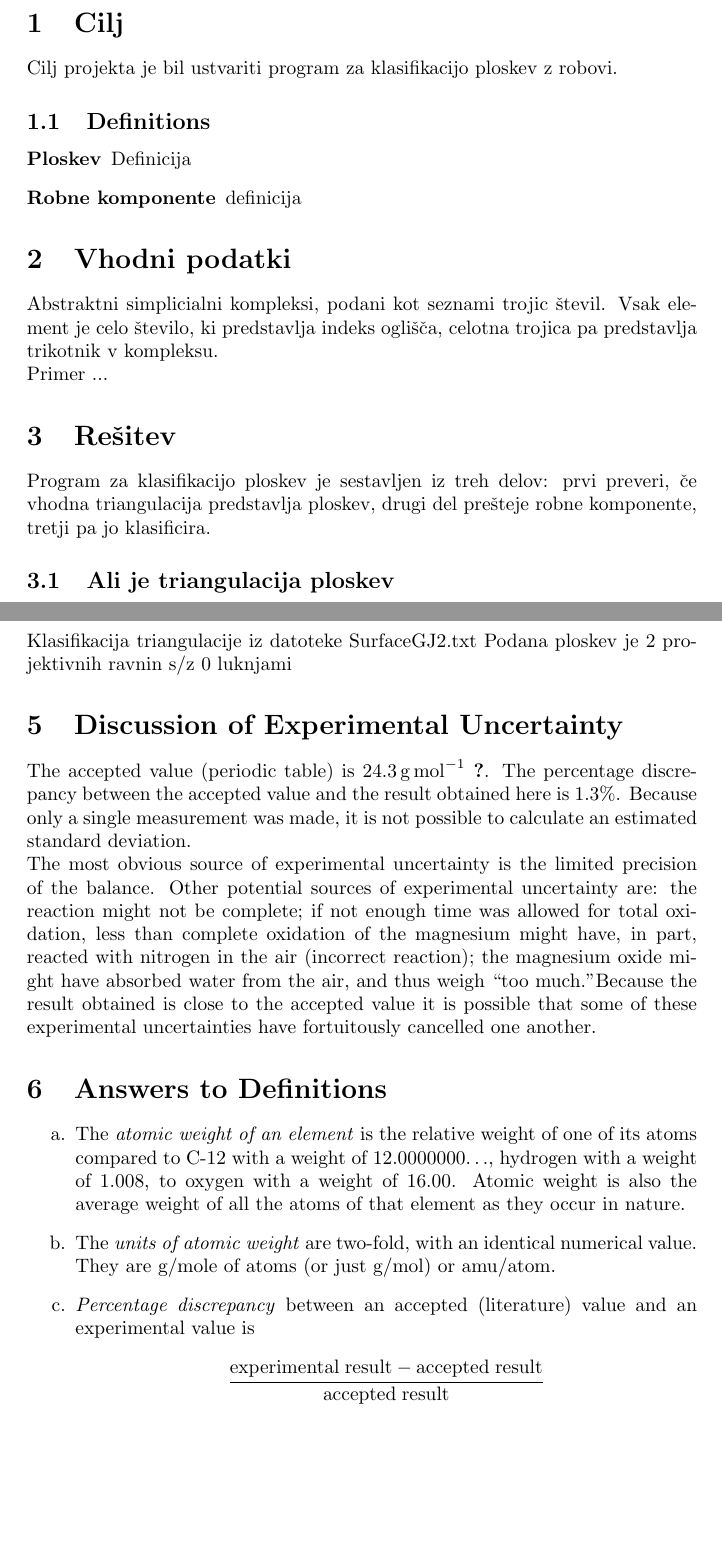
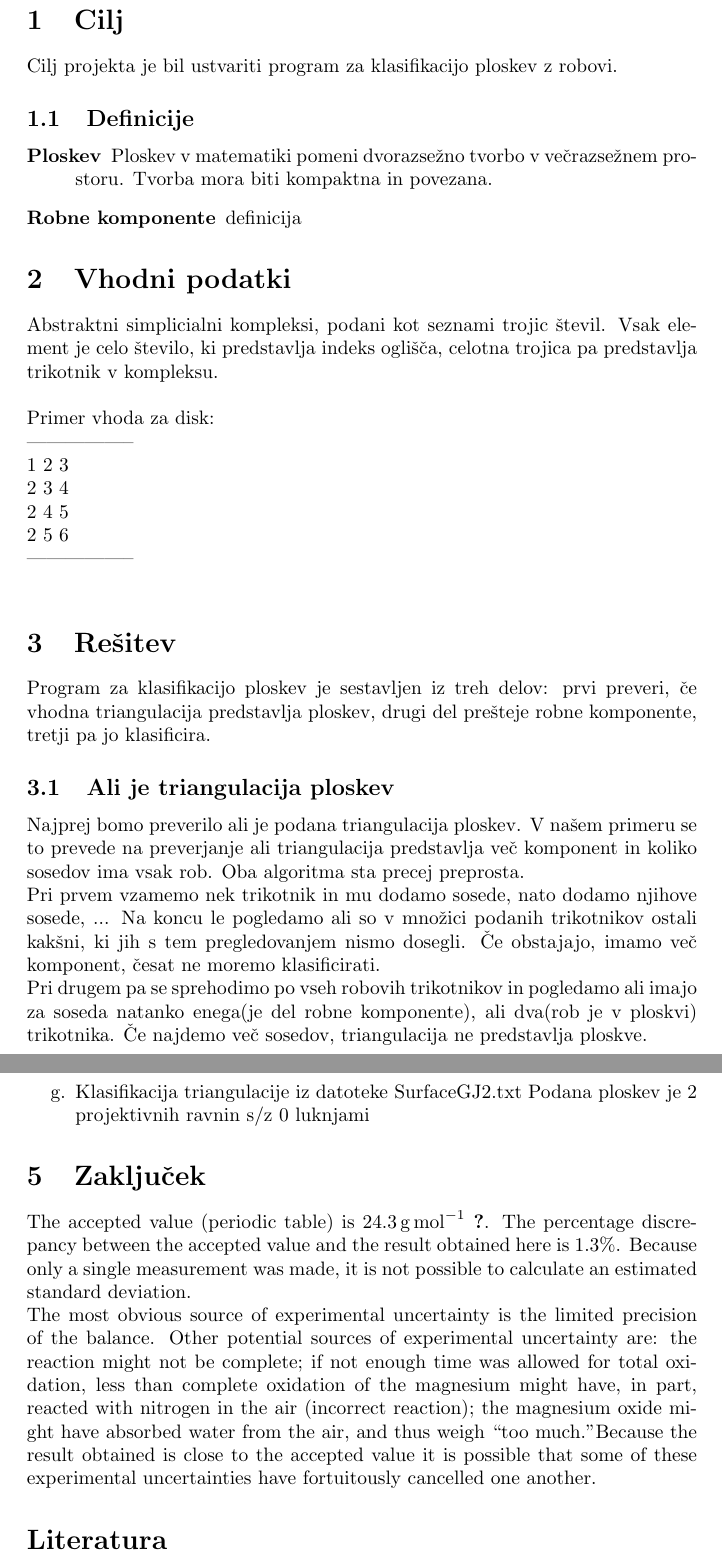
Before and after one commit to dokren/SurfaceClassification, a LaTeX document (SurfaceClassification/report/report.tex): two parts of pages 1 and 3 of 3 before the commit and two parts of pages 3 and 5 of 5 after it, joined at a grey line, cut so that both start at the same text, the shorter picture padded with empty space. Compiled offline with pdfLaTeX.

Commit message:
dodano besedilo v porocilo, zgenerirano kazalo in nekaj popravkov

```diff
--- a/SurfaceClassification/report/report.tex
+++ b/SurfaceClassification/report/report.tex
@@ -70,11 +70,11 @@ Mentor: & as. dr. Gregor Jerše % Instructor/supervisor
 \section{Cilj}
 Cilj projekta je bil ustvariti program za klasifikacijo ploskev z robovi.
 
-\subsection{Definitions}
-\label{definitions}
+\subsection{Definicije}
+\label{definicije}
 \begin{description}
 \item[Ploskev]
-Definicija
+Ploskev v matematiki pomeni dvorazsežno tvorbo v večrazsežnem prostoru. Tvorba mora biti kompaktna in povezana.
 \item[Robne komponente]
 definicija
 \end{description}
@@ -85,9 +85,14 @@ definicija
 
 \section{Vhodni podatki}
 Abstraktni simplicialni kompleksi, podani kot seznami trojic števil. Vsak element je celo število, ki predstavlja indeks oglišča, celotna trojica pa predstavlja trikotnik v kompleksu.
-
-Primer ...
-
+\\\\
+Primer vhoda za disk:  \\
+-----------------  \\
+1 2 3 \\
+2 3 4 \\
+2 4 5 \\
+2 5 6 \\
+-----------------  \\
 %----------------------------------------------------------------------------------------
 %	SECTION 3
 %----------------------------------------------------------------------------------------
@@ -95,6 +100,11 @@ Primer ...
 \section{Rešitev}
 Program za klasifikacijo ploskev je sestavljen iz treh delov: prvi preveri, če vhodna triangulacija predstavlja ploskev, drugi del prešteje robne komponente, tretji pa jo klasificira.
 \subsection{Ali je triangulacija ploskev}
+Najprej bomo preverilo ali je podana triangulacija ploskev. V našem primeru se to prevede na preverjanje ali triangulacija predstavlja več komponent in koliko sosedov ima vsak rob. Oba algoritma sta precej preprosta.
+
+Pri prvem vzamemo nek trikotnik in mu dodamo sosede, nato dodamo njihove sosede, ... Na koncu le pogledamo ali so v množici podanih trikotnikov ostali kakšni, ki jih s tem pregledovanjem nismo dosegli. Če obstajajo, imamo več komponent, česat ne moremo klasificirati.
+
+Pri drugem pa se sprehodimo po vseh robovih trikotnikov in pogledamo ali imajo za soseda natanko enega(je del robne komponente), ali dva(rob je v ploskvi) trikotnika. Če najdemo več sosedov, triangulacija ne predstavlja ploskve.
 
 \subsection{Število robnih komponent}
 Število robnih komponent oz. število lukenj smo poiskali s preprostim algoritmom, ki je v grobem sestavljen iz naslednjih korakov:
@@ -142,32 +148,15 @@ Klasifikacija triangulacije iz datoteke SurfaceGJ1.txt \\
-Klasifikacija triangulacije iz datoteke SurfaceGJ2.txt
+\item Klasifikacija triangulacije iz datoteke SurfaceGJ2.txt
 	Podana ploskev je 2 projektivnih ravnin s/z 0 luknjami
-
+\end{enumerate}
 
 %----------------------------------------------------------------------------------------
 %	SECTION 5
 %----------------------------------------------------------------------------------------
 
-\section{Discussion of Experimental Uncertainty}
+\section{Zaključek}
 
 The accepted value (periodic table) is \SI{24.3}{\gram\per\mole} \cite{Smith:2012qr}. The percentage discrepancy between the accepted value and the result obtained here is 1.3\%. Because only a single measurement was made, it is not possible to calculate an estimated standard deviation.
 
 The most obvious source of experimental uncertainty is the limited precision of the balance. Other potential sources of experimental uncertainty are: the reaction might not be complete; if not enough time was allowed for total oxidation, less than complete oxidation of the magnesium might have, in part, reacted with nitrogen in the air (incorrect reaction); the magnesium oxide might have absorbed water from the air, and thus weigh ``too much." Because the result obtained is close to the accepted value it is possible that some of these experimental uncertainties have fortuitously cancelled one another.
 
 %----------------------------------------------------------------------------------------
-%	SECTION 6
-%----------------------------------------------------------------------------------------
-
-\section{Answers to Definitions}
-
-\begin{enumerate}
-\begin{item}
-The \emph{atomic weight of an element} is the relative weight of one of its atoms compared to C-12 with a weight of 12.0000000$\ldots$, hydrogen with a weight of 1.008, to oxygen with a weight of 16.00. Atomic weight is also the average weight of all the atoms of that element as they occur in nature.
-\end{item}
-\begin{item}
-The \emph{units of atomic weight} are two-fold, with an identical numerical value. They are g/mole of atoms (or just g/mol) or amu/atom.
-\end{item}
-\begin{item}
-\emph{Percentage discrepancy} between an accepted (literature) value and an experimental value is
-\begin{equation*}
-\frac{\mathrm{experimental\;result} - \mathrm{accepted\;result}}{\mathrm{accepted\;result}}
-\end{equation*}
```
Also changed, not shown: SurfaceClassification/report/report.tex (36 more changed lines).
